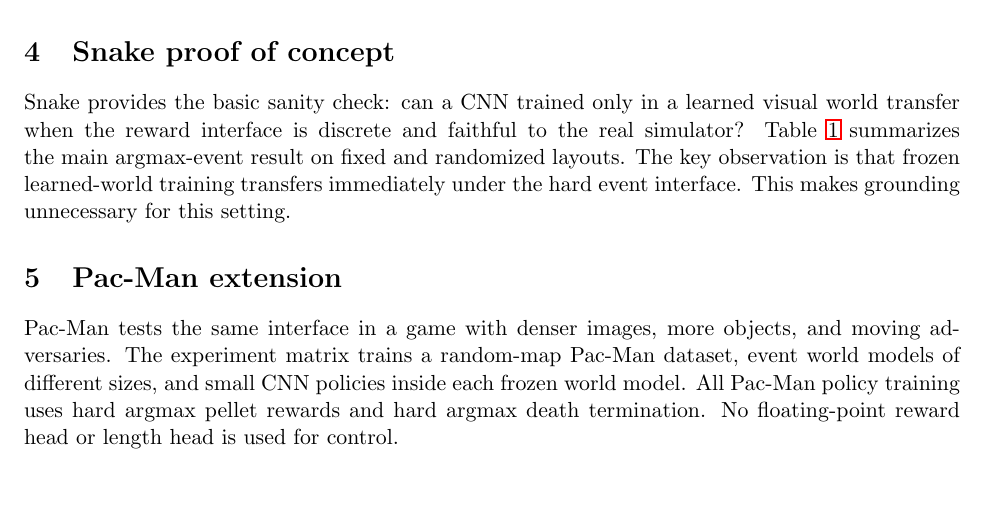
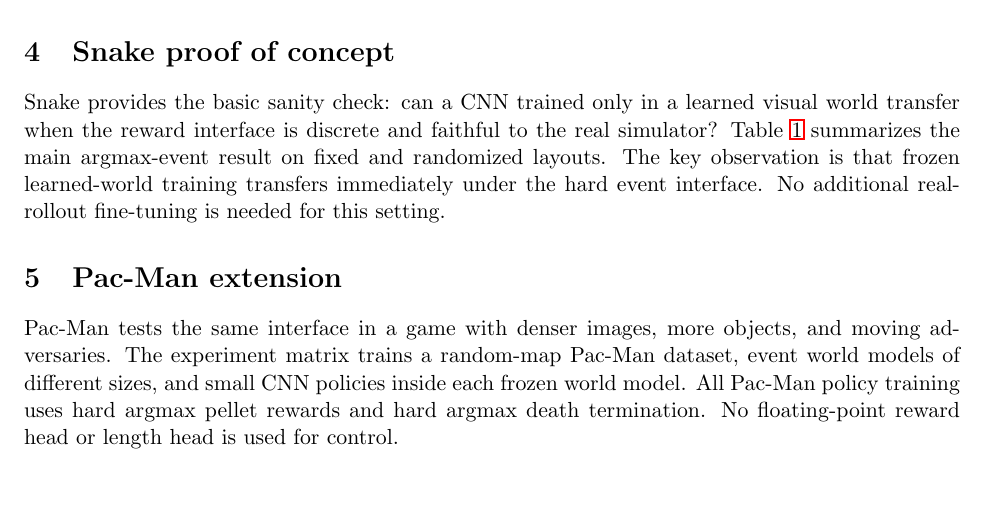
Before and after one commit to Infiputer/snake-hallucinated-worlds, a LaTeX paper (papers/main.tex): part of page 3 of 8, cut so that both start at the same text. Compiled offline with pdfLaTeX.

Commit message:
Remove old grounding wording from paper

```diff
--- a/papers/main.tex
+++ b/papers/main.tex
@@ -102,7 +102,7 @@
 Snake provides the basic sanity check: can a CNN trained only in a learned visual world transfer when the reward interface is discrete and faithful to the real simulator?
 Table~\ref{tab:snake-random} summarizes the main argmax-event result on fixed and randomized layouts.
 The key observation is that frozen learned-world training transfers immediately under the hard event interface.
-This makes grounding unnecessary for this setting.
+No additional real-rollout fine-tuning is needed for this setting.
 
 \begin{table}[t]
   \centering
```
Also changed, not shown: paper.pdf.
